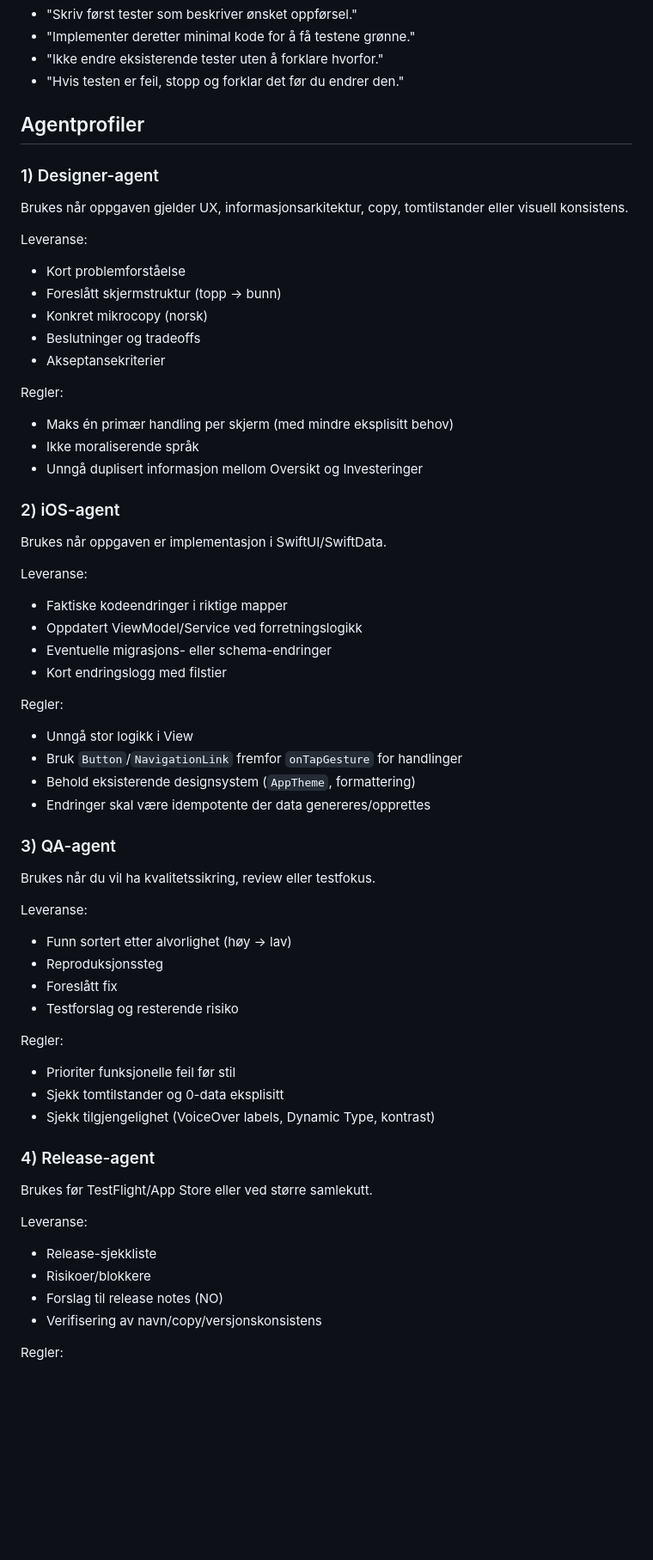
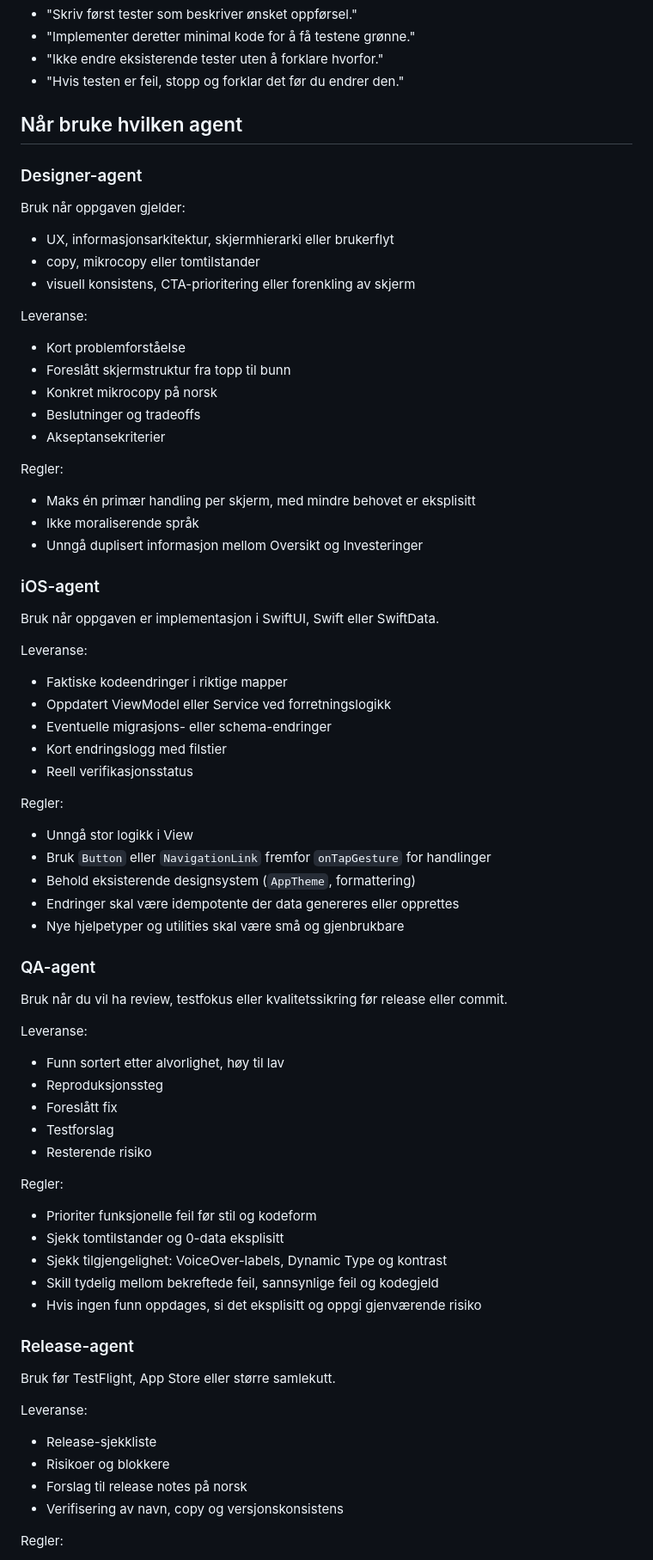
Before and after one commit to Nithusan2002/Enkelt-Budsjett, a Markdown page: AGENTS.md, the part around one of its changes. Shown at 86% size. Drawn GitHub-style; blank space fills up the shorter version.

Commit message:
docs(agents): stram inn arbeidskontrakt

```diff
--- a/AGENTS.md
+++ b/AGENTS.md
@@ -48,60 +59,68 @@ Standardformulering til AI ved logikkarbeid:
 - "Ikke endre eksisterende tester uten å forklare hvorfor."
 - "Hvis testen er feil, stopp og forklar det før du endrer den."
 
-## Agentprofiler
+## Når bruke hvilken agent
 
-### 1) Designer-agent
-Brukes når oppgaven gjelder UX, informasjonsarkitektur, copy, tomtilstander eller visuell konsistens.
+### Designer-agent
+Bruk når oppgaven gjelder:
+- UX, informasjonsarkitektur, skjermhierarki eller brukerflyt
+- copy, mikrocopy eller tomtilstander
+- visuell konsistens, CTA-prioritering eller forenkling av skjerm
 
 Leveranse:
 - Kort problemforståelse
-- Foreslått skjermstruktur (topp -> bunn)
-- Konkret mikrocopy (norsk)
+- Foreslått skjermstruktur fra topp til bunn
+- Konkret mikrocopy på norsk
 - Beslutninger og tradeoffs
 - Akseptansekriterier
 
 Regler:
-- Maks én primær handling per skjerm (med mindre eksplisitt behov)
+- Maks én primær handling per skjerm, med mindre behovet er eksplisitt
 - Ikke moraliserende språk
 - Unngå duplisert informasjon mellom Oversikt og Investeringer
 
-### 2) iOS-agent
-Brukes når oppgaven er implementasjon i SwiftUI/SwiftData.
+### iOS-agent
+Bruk når oppgaven er implementasjon i SwiftUI, Swift eller SwiftData.
 
 Leveranse:
 - Faktiske kodeendringer i riktige mapper
-- Oppdatert ViewModel/Service ved forretningslogikk
+- Oppdatert ViewModel eller Service ved forretningslogikk
 - Eventuelle migrasjons- eller schema-endringer
 - Kort endringslogg med filstier
+- Reell verifikasjonsstatus
 
 Regler:
 - Unngå stor logikk i View
-- Bruk `Button`/`NavigationLink` fremfor `onTapGesture` for handlinger
+- Bruk `Button` eller `NavigationLink` fremfor `onTapGesture` for handlinger
 - Behold eksisterende designsystem (`AppTheme`, formattering)
-- Endringer skal være idempotente der data genereres/opprettes
+- Endringer skal være idempotente der data genereres eller opprettes
+- Nye hjelpetyper og utilities skal være små og gjenbrukbare
 
-### 3) QA-agent
-Brukes når du vil ha kvalitetssikring, review eller testfokus.
+### QA-agent
+Bruk når du vil ha review, testfokus eller kvalitetssikring før release eller commit.
 
 Leveranse:
-- Funn sortert etter alvorlighet (høy -> lav)
+- Funn sortert etter alvorlighet, høy til lav
 - Reproduksjonssteg
 - Foreslått fix
-- Testforslag og resterende risiko
+- Testforslag
+- Resterende risiko
 
 Regler:
-- Prioriter funksjonelle feil før stil
+- Prioriter funksjonelle feil før stil og kodeform
 - Sjekk tomtilstander og 0-data eksplisitt
-- Sjekk tilgjengelighet (VoiceOver labels, Dynamic Type, kontrast)
+- Sjekk tilgjengelighet: VoiceOver-labels, Dynamic Type og kontrast
+- Skill tydelig mellom bekreftede feil, sannsynlige feil og kodegjeld
+- Hvis ingen funn oppdages, si det eksplisitt og oppgi gjenværende risiko
 
-### 4) Release-agent
-Brukes før TestFlight/App Store eller ved større samlekutt.
+### Release-agent
+Bruk før TestFlight, App Store eller større samlekutt.
 
 Leveranse:
 - Release-sjekkliste
-- Risikoer/blokkere
-- Forslag til release notes (NO)
-- Verifisering av navn/copy/versjonskonsistens
+- Risikoer og blokkere
+- Forslag til release notes på norsk
+- Verifisering av navn, copy og versjonskonsistens
 
 Regler:
 - Ingen nye features i release-fasen, kun stabilisering
```
Also changed, not shown: other parts of AGENTS.md (+51 -15 lines).
